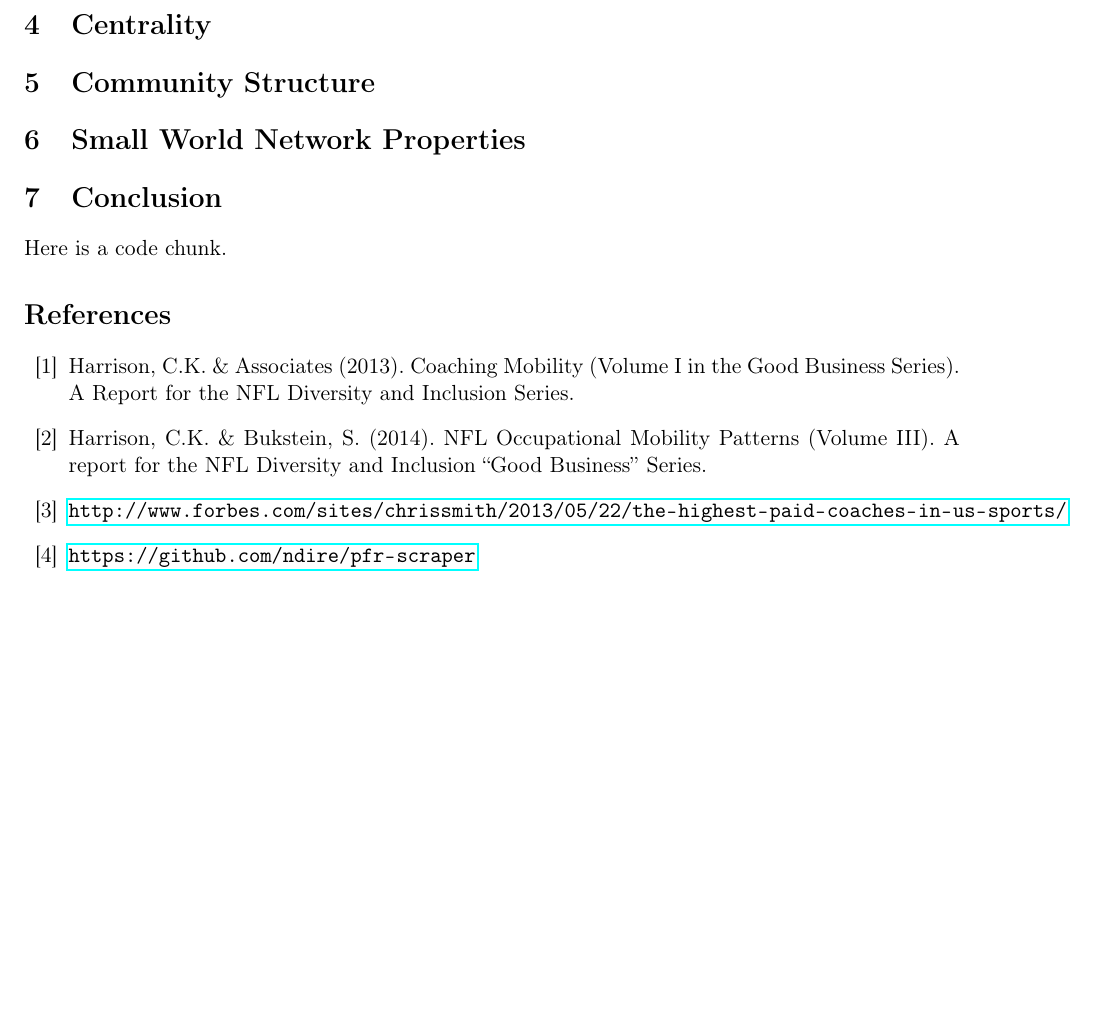
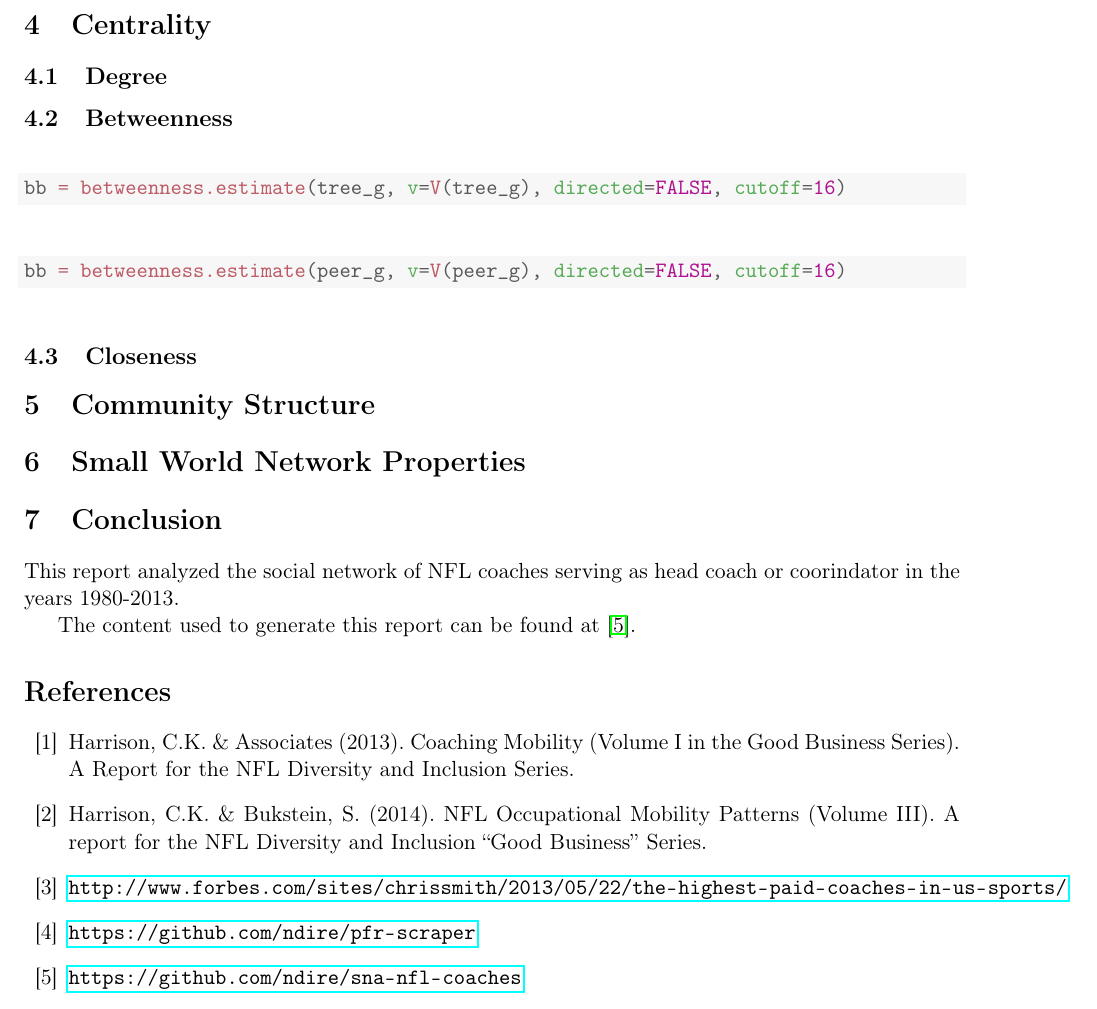
Before and after one commit to ndire/sna-nfl-coaches, a LaTeX document (project.tex): part of page 4 of 4, cut so that both start at the same text, the shorter picture padded with empty space. Compiled offline with pdfLaTeX.

Commit message:
Fill out more sections.

```diff
--- a/project.tex
+++ b/project.tex
@@ -223,23 +228,47 @@ occasionally fire coaches mid-year, and coaches may take a leave of absence.
 
 \section{Centrality}
 
+\subsection{Degree}
+
+\subsection{Betweenness}
+
+\begin{knitrout}
+\definecolor{shadecolor}{rgb}{0.969, 0.969, 0.969}\color{fgcolor}\begin{kframe}
+\begin{alltt}
+\hlstd{bb} \hlkwb{=} \hlkwd{betweenness.estimate}\hlstd{(tree_g,} \hlkwc{v}\hlstd{=}\hlkwd{V}\hlstd{(tree_g),} \hlkwc{directed}\hlstd{=}\hlnum{FALSE}\hlstd{,} \hlkwc{cutoff}\hlstd{=}\hlnum{16}\hlstd{)}
+\end{alltt}
+\end{kframe}
+\end{knitrout}
+
+\begin{knitrout}
+\definecolor{shadecolor}{rgb}{0.969, 0.969, 0.969}\color{fgcolor}\begin{kframe}
+\begin{alltt}
+\hlstd{bb} \hlkwb{=} \hlkwd{betweenness.estimate}\hlstd{(peer_g,} \hlkwc{v}\hlstd{=}\hlkwd{V}\hlstd{(peer_g),} \hlkwc{directed}\hlstd{=}\hlnum{FALSE}\hlstd{,} \hlkwc{cutoff}\hlstd{=}\hlnum{16}\hlstd{)}
+\end{alltt}
+\end{kframe}
+\end{knitrout}
+
+\subsection{Closeness}
+
 \section{Community Structure}
+
+% k-core
+
+% fastgreedy
 
 \section{Small World Network Properties}
 
+% cluster coeffient
+
+% Avg shortest path
+
 \section{Conclusion}
 
-Here is a code chunk.
+This report analyzed the social network of NFL coaches serving as head coach or
+coorindator in the years 1980-2013.
 
-%<<foo, fig.height=4>>=
-%1+1
-%letters
-%chartr('xie', 'XIE', c('xie yihui', 'Yihui Xie'))
-%par(mar=c(4, 4, .2, .2)); plot(rnorm(100))
-%@
-%
-%You can also write inline expressions, e.g. $\pi=pi$, and 1.598673e8 is a big number.
-%
+The content used to generate this report can be found at \cite{project}.
+
 \begin{thebibliography}{99}
 
 \bibitem{mobility1} Harrison, C.K. \& Associates (2013). Coaching Mobility (Volume I in the Good Business Series). A Report for the NFL Diversity and Inclusion Series.
@@ -250,6 +279,8 @@ Here is a code chunk.
 
 \bibitem{scraper} \url{https://github.com/ndire/pfr-scraper}
 
+\bibitem{project} \url{https://github.com/ndire/sna-nfl-coaches}
+
 \end{thebibliography}
 
 \end{document}
```
Also changed, not shown: project.pdf, project.tex (7 more changed lines), 1 other file.
